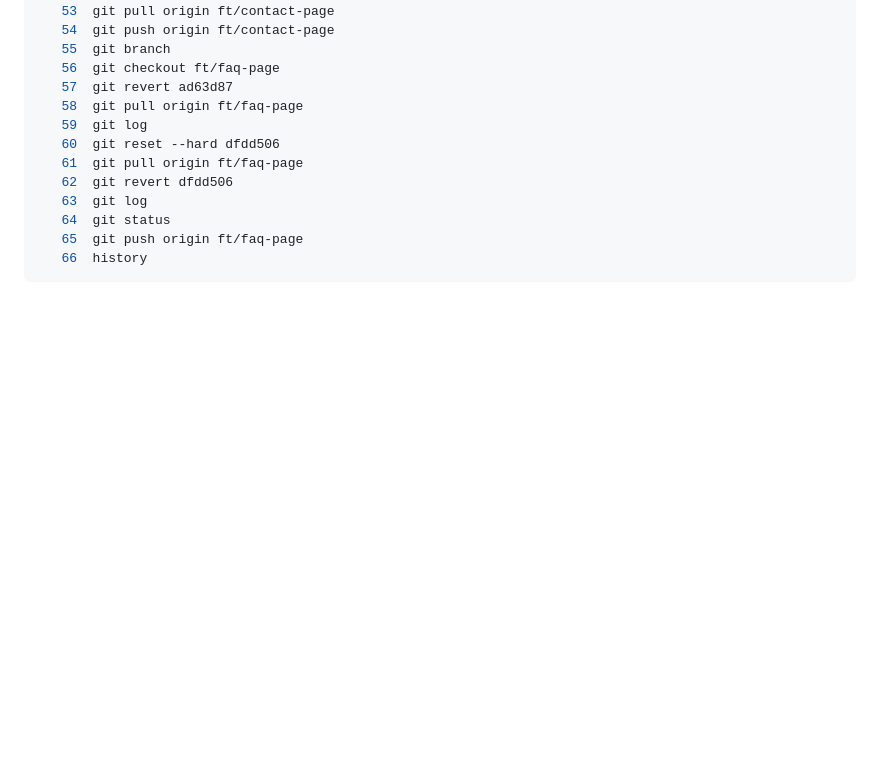
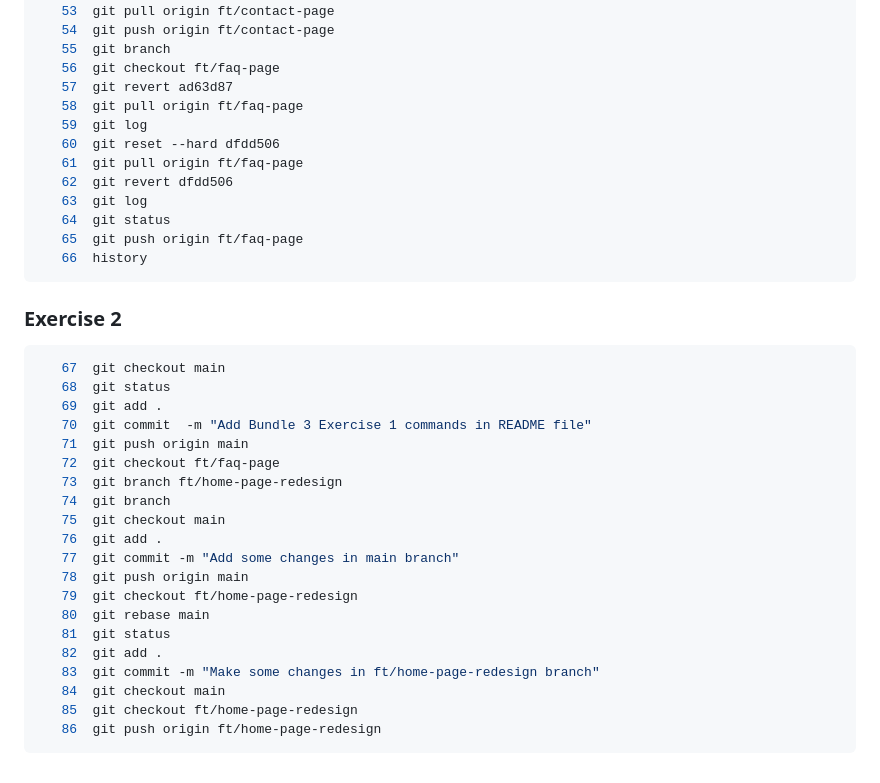
Before and after one commit to iToussaint/Gym-Git-Exercise-Solutions, a Markdown page: README.md, the part around the change. Rendered like a GitHub page; blank space fills up the shorter version.

Commit message:
Add Bundle 3 Exercise 2 commands in README file

````diff
--- a/README.md
+++ b/README.md
@@ -177,3 +177,28 @@
    65  git push origin ft/faq-page
    66  history
 ```
+
+### Exercise 2
+
+```bash
+   67  git checkout main
+   68  git status
+   69  git add .
+   70  git commit  -m "Add Bundle 3 Exercise 1 commands in README file"
+   71  git push origin main
+   72  git checkout ft/faq-page
+   73  git branch ft/home-page-redesign
+   74  git branch
+   75  git checkout main
+   76  git add .
+   77  git commit -m "Add some changes in main branch"
+   78  git push origin main
+   79  git checkout ft/home-page-redesign
+   80  git rebase main
+   81  git status
+   82  git add .
+   83  git commit -m "Make some changes in ft/home-page-redesign branch"
+   84  git checkout main
+   85  git checkout ft/home-page-redesign
+   86  git push origin ft/home-page-redesign
+```
````
